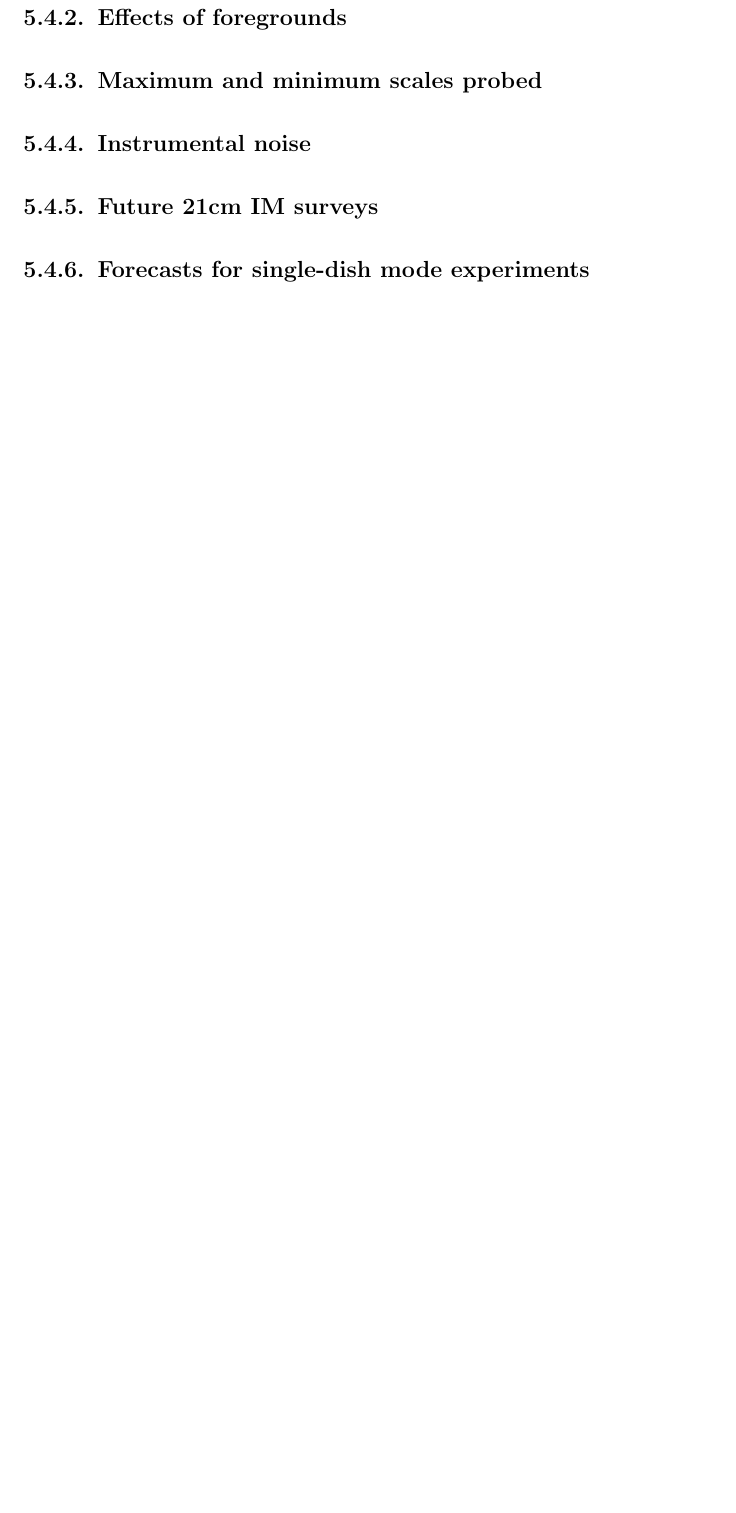
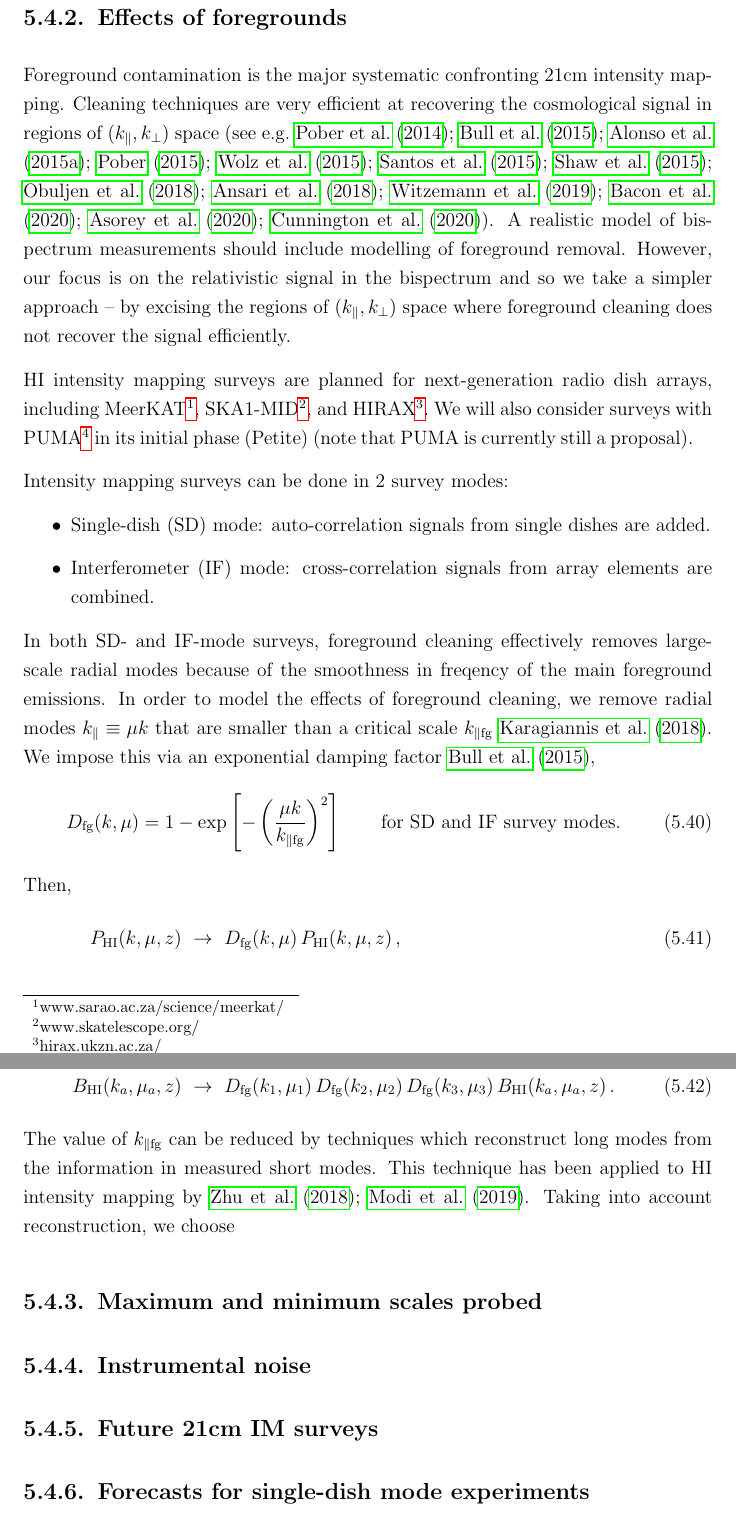
Before and after one commit to ElineMaaikedeWeerd/Thesis, a LaTeX thesis (thesis.tex, which reads tex/detectability.tex): part of page 42 of 148 before the commit and two parts of pages 43 and 44 of 151 after it, the two joined at a grey line, cut so that both start at the same text, the shorter picture padded with empty space. Compiled offline with pdfLaTeX.

Commit message:
filling in ska detect. bits

```diff
--- a/tex/detectability.tex
+++ b/tex/detectability.tex
@@ -248,21 +245,17 @@ There remains however a lensing deflection contribution $\nabla_{\perp a}\Delta\
 \end{itemize}}
 \vspace{0.2cm}
-\iffalse
-In Fourier space, the  HI bispectrum  at  tree level  is defined by
+%
+In Fourier space, the HI bispectrum at tree level is defined by,
 \begin{equation}
-\big\langle \Delta(z,\bm{k}_{1})\Delta(z,\bm{k}_{2})\Delta^{(2)}(z,\bm{k}_{3}) \big\rangle + \text{2 cp}=2 (2\pi)^3 B_{\rm HI}(z, \bm{k}_{1}, \bm{k}_{2}, \bm{k}_{3}) \delta^{\rm Dirac}\big(\bm{k}_{1}+ \bm{k}_{2}+ \bm{k}_{3} \big)\,, \label{e1.3}
+\left\langle \Delta(z,\ka)\Delta(z,\kb)\Delta^{(2)}(z,\kc) \right\rangle + \text{2 cp}=2 (2\pi)^3 B_{\hi}(z, \ka, \kb, \kc) \delta^\mathrm{Dirac}\left(\ka + \kb + \kc\right)\,, \label{e1.3}
 \end{equation}
-where cp denotes cyclic permutation. It follows that
-%and the factor 2 on the right is due to the convention that the total HI brightness contrast is $\Delta^{(1)}_{\rm HI}+ \Delta^{(2)}_{\rm HI}/2$.
+where cp denotes cyclic permutation. It follows that,
 \begin{equation}
-B_{\rm HI}(z, \bm{k}_{1}, \bm{k}_{2}, \bm{k}_{3}) = \mathcal{K}^{(1)}(z, \bm{k}_{1})\mathcal{K}^{(1)}(z, \bm{k}_{2})\mathcal{K}^{(2)}(z, \bm{k}_{1}, \bm{k}_{2}, \bm{k}_{3})P_{\rm m} (z, k_{1})P_{\rm m} (z, k_{2}) + \text{2 cp}\;, \label{e1.5}
+B_{\hi}(z, \ka,\kb,\kc) = \mathcal{K}^{(1)}(z, \ka)\mathcal{K}^{(1)}(z, \kb)\mathcal{K}^{(2)}(z, \ka,\kb,\kc)P_\mathrm{m} (z, k_{1})P_\mathrm{m}(z, k_{2}) + \text{2 cp}\,, \label{e1.5}
 \end{equation}
-where $P_{\rm m} $ is the linear matter power spectrum (computed using CLASS \cite{Blas:2011rf}).  From now on, we often drop the $z$ dependence for brevity.
-The  bispectrum kernels are as follows.
+where $P_\mathrm{m}$ is the linear matter power spectrum (computed using CLASS~\cite{Blas:2011rf}).  From now on, we often drop the $z$ dependence for brevity.
+The bispectrum kernels are as follows:
 \begin{itemize}
 \item
-{\bf Standard (Newtonian) kernels:}
+{\bfseries Standard (Newtonian) kernels:}
 \begin{align}
-\mathcal{K}^{(1)}_{\rm N}(\bm{k}_{a}) &= b_{1}+f\mu_{a}^{2}\,,  \label{e1.7} \\
-\mathcal{K}^{(2)}_{\rm N}(\bm{k}_{1}, \bm{k}_{2},{\bm{k}_3}) &= b_{1}F_{2}(\bm{k}_{1}, \bm{k}_{2}) + b_{2} + f\mu_{3}^{2}G_{2}(\bm{k}_{1}, \bm{k}_{2}) +{fZ_2}(\bm{k}_{1}, \bm{k}_{2})
-+ b_{s^{2}}S_{2}(\bm{k}_{1}, \bm{k}_{2})\,, \label{e1.8}
@@ -269,10 +265,6 @@ The  bispectrum kernels are as follows.
 \end{align}
-where $f$ is the linear matter growth rate, $\mu_a=\hat{\k}_a\cdot\n$ and the standard $F_2,G_2,Z_2,S_2$ kernels are given in \cite{Maartens:2019yhx}.
+where $f$ is the linear matter growth rate, $\mu_a=\hat{\k}_a\cdot\n$ and the standard $F_2,G_2,\cZ_2,S_2$ kernels are given in \cite{Maartens:2019yhx}.
 
 \item
-{\bf Leading-order relativistic kernels:}
+{\bfseries Leading-order relativistic kernels:}
 \begin{align}
-\mathcal{K}^{(1)}_{\mathrm{D}}(\bm{k}_{a}) &= \mathrm{i}\,\cH f A\,\frac{\mu_{a}}{k_{a}}\,, \label{e1.9} \\
-\mathcal{K}^{(2)}_{\mathrm{D}}(\bm{k}_{1},\bm{k}_{2},\bm{k}_{3}) &= \mathrm{i}\,\cH f \bigg\{
-A\,\frac{\mu_{3}}{k_{3}}G_{2}(\bm{k}_{1},\bm{k}_{2})
-+{\Big[b_1\big(A+f\big)+{b_1' \over \H} \Big]}\Big(\frac{\mu_{1}}{k_{1}} + \frac{\mu_{2}}{k_{2}}\Big)
@@ -279,20 +275,9 @@ A\,\frac{\mu_{3}}{k_{3}}G_{2}(\bm{k}_{1},\bm{k}_{2})
 \nonumber \\
-&  -\frac{3}{2}\Omega_{\rm m} \Big(\mu_{1}^{3}\frac{k_{1}}{k_{2}^{2}} + \mu_{2}^{3}\frac{k_{2}}{k_{1}^{2}}\Big)
-+{\Big[\frac{3}{2}\Omega_{\rm m} \big(1+f \big)+2f\big(A-2\big) \Big]}\mu_{1}\mu_{2}\Big(\frac{\mu_{1}}{k_{2}}+\frac{\mu_{2}}{k_{1}}\Big)
+& \left. -\frac{3}{2}\Omega_m \left(\mu_{1}^{3} \frac{k_{1}}{k_{2}^{2}} + \mu_{2}^{3}\frac{k_{2}}{k_{1}^{2}}\right)
++ \left[\frac{3}{2}\Omega_m \left(1+f \right)+2f\left(A-2\right) \right] \mu_{1}\mu_{2}\left(\frac{\mu_{1}}{k_{2}}+\frac{\mu_{2}}{k_{1}}\right) \right.
 \nonumber \\
-& +2f\,  {\hat{\bm{k}}_{1} \cdot \hat{\bm{k}}_2}\Big(\frac{\mu_{1}}{k_{1}} + \frac{\mu_{2}}{k_{2}}\Big)
--\frac{3\Omega_{\rm m} b_1}{2f}\Big(\mu_{1}\frac{k_{1}}{k_{2}^{2}} + \mu_{2}\frac{k_{2}}{k_{1}^{2}}\Big)\!  \bigg\}\,,\label{e1.10}
+& \left. + 2 f \,  {\hat{\bm{k}}_{1} \cdot \hat{\bm{k}}_2}\left(\frac{\mu_{1}}{k_{1}} + \frac{\mu_{2}}{k_{2}}\right)
+-\frac{3\Omega_m b_1}{2f} \left(\mu_{1}\frac{k_{1}}{k_{2}^{2}} + \mu_{2}\frac{k_{2}}{k_{1}^{2}}\right)\!  \right\}\,,\label{e1.10}
 \end{align}
-where $A$ is given by \eqref{eq:AcoeffTrel}. These follow from \eqref{dt1} and \eqref{e1.2}, and {agree with \cite{Maartens:2019yhx} when we impose \eqref{eq:AcoeffTrel}, \eqref{magb} and \eqref{magb2}}.
+where $A$ is given by~\eqref{eq:AcoeffTrel}. These follow from~\eqref{dt1} and \eqref{e1.2}, and {agree with~\cite{Maartens:2019yhx} when we impose~\eqref{eq:AcoeffTrel}, \eqref{magb} and~\eqref{magb2}}.
 \item
-{\bf Complex bispectrum:}\\
-From \eqref{e1.7}--\eqref{e1.10} we see that
-$B_{\rm HI}$ is complex: {the imaginary part is given purely by local relativistic corrections, while at leading order, i.e. neglecting relativistic terms of $O(\H^2/k^2)$, the real part is given purely by the standard Newtonian bispectrum:}
-\bea
-\mathrm{Re}\big(B_{\rm HI}\big) &= &B_{\rm N} = \mathcal{K}^{(1)}_{\rm N}(\bm{k}_{1})\mathcal{K}^{(1)}_{\rm N}(\bm{k}_{2})\mathcal{K}^{(2)}_{\rm N}(\bm{k}_{1}, \bm{k}_{2}, \bm{k}_{3})P_{\rm m} (k_{1})P_{\rm m} (k_{2}) + \text{2 cp}, \label{e1.14}\\
-{\mathrm{i \,Im}}\big(B_{\rm HI}\big) &=& B_{\rm D}= \bigg\{\bigg[\mathcal{K}^{(1)}_{\mathrm{N}}(\bm{k}_{1})\mathcal{K}^{(1)}_{\mathrm{D}}(\bm{k}_{2}) + \mathcal{K}^{(1)}_{\mathrm{D}}(\bm{k}_{1})\mathcal{K}^{(1)}_{\mathrm{N}}(\bm{k}_{2})\bigg]\mathcal{K}^{(2)}_{\mathrm{N}}(\bm{k}_{1},\bm{k}_{2},\bm{k}_{3})
-\label{e1.15}\\ \nonumber
-&&{}~~~~~~~~~~~~~ +\mathcal{K}^{(1)}_{\mathrm{N}}(\bm{k}_{1})\mathcal{K}^{(1)}_{\mathrm{N}}(\bm{k}_{2})\mathcal{K}^{(2)}_{\mathrm{D}}(\bm{k}_{1},\bm{k}_{2},\bm{k}_{3})\bigg\}P_{\rm m} (k_{1})P_{\rm m} (k_{2})+\text{2 cp}.
-\eea
-It is apparent that {$B_{\rm N} \sim P_{\rm m} ^2$ while $B_{\rm D} \sim {\rm i}\, (\H/k) P_{\rm m} ^2$.}
-Equation \eqref{e1.15} makes explicit the coupling of relativistic  and Newtonian terms in the bispectrum.
@@ -299,9 +294,59 @@ Equation \eqref{e1.15} makes explicit the coupling of relativistic  and Newtonia
 \end{itemize}
-\fi
+
 
 \subsection{Effects of foregrounds}
+%
+Foreground contamination is the major systematic confronting 21cm intensity mapping.
+Cleaning techniques are very efficient at recovering the cosmological signal in regions of $(k_\|,k_\perp)$ space (see e.g.~\cite{Pober:2013jna, Bull:2014rha, Alonso:2014dhk, Pober:2014lva, Wolz:2015sqa, Santos:2015gra, Shaw:2014khi, Obuljen:2017jiy, Ansari:2018ury, Witzemann:2018cdx, Bacon:2018dui, Asorey:2020mxs, Cunnington:2020mnn}). A realistic model of bispectrum measurements should include modelling of foreground removal. However, our focus is on the relativistic signal in the bispectrum and so we take a simpler approach -- by excising the regions of $(k_\|,k_\perp)$ space where foreground cleaning does not recover the signal efficiently.
 
+HI intensity mapping surveys are planned for next-generation radio dish arrays, including MeerKAT\footnote{www.sarao.ac.za/science/meerkat/}, SKA1-MID\footnote{{www.skatelescope.org/}}, and HIRAX\footnote{hirax.ukzn.ac.za/}. We will also consider surveys with
+PUMA\footnote{{www.puma.bnl.gov/}} in its initial phase (Petite) (note that PUMA is currently still a proposal).
 
+Intensity mapping surveys can be done in 2 survey modes:
+\begin{itemize}
+\item Single-dish (SD) mode: auto-correlation signals from single dishes are added.
+\item Interferometer (IF) mode: cross-correlation signals from array elements are combined.
+\end{itemize}
+In both SD- and IF-mode surveys, foreground cleaning effectively removes large-scale radial modes because of the smoothness in freqency of the main foreground emissions. In order to model the effects of foreground cleaning, we remove radial modes $k_\| \equiv \mu k$ that are smaller than a critical scale $k_{\| \fg}$~\cite{Karagiannis:2018jdt}.
+We impose this via an exponential damping factor~\cite{Bull:2014rha},
+\begin{equation}\label{eq:expdampfact}
+D_{\fg}(k,\mu) = 1 - \exp\left[-\left(\frac{\mu k}{k_{\| \fg}}\right)^2\right]\qquad \mbox{for SD and IF survey modes.}
+\end{equation}
+Then,
+\begin{align}
+P_{\hi}(k,\mu,z)  &~\to~ D_{\fg} (k,\mu)\,P_{\hi}(k,\mu,z) \,,\\
+B_{\hi}(k_a,\mu_a,z) & ~\to~ D_{\fg} (k_1,\mu_1)\,D_{\fg} (k_2,\mu_2)\,D_{\fg} (k_3,\mu_3)\,B_{\hi}(k_a,\mu_a,z)\,.
+\end{align}
+The value of $k_{\| \fg}$ can be reduced by techniques which reconstruct long modes from the information in measured short modes. This technique has been applied to HI intensity mapping by \cite{Zhu:2016esh,Modi:2019hnu}. Taking into account reconstruction, we choose
+
+\iffalse
+\be \label{kfgpar}
+k_{\| \rm fg} = 0.01 \,h\,{\rm Mpc}^{-1},
+\ee
+{but we will also consider an optimistic case, k$_{\| \rm fg} = 0.005 \,h\,{\rm Mpc}^{-1}$, that anticipates further developments of the reconstruction technique.}
+
+IF-mode surveys lose additional signal due to the fact that {interferometers are chromatic, i.e., a fixed physical baseline length probes different angular scales at different frequencies.} This causes smooth foregrounds to leak into high-$k_{\perp}$ modes \cite{Obuljen:2017jiy,Alonso:2017dgh,Ansari:2018ury}. The signal loss may be accounted for by excluding
+the region known as the foreground wedge \cite{Pober:2014lva, Pober:2013jna}:
+\begin{equation} \label{e2.19}
+\big|k_{\parallel}\big| > k_{\rm wedge}(z)\,k_{\perp} \qquad \mbox{for IF survey mode,}
+\end{equation}
+where $k_\perp=\sqrt{1-\mu^2}\,k$ and  $k_{\rm wedge}$ is modelled as
+\begin{equation}
+k_{\rm wedge}(z) = r(z)\cH(z) \sin{\big[0.61N_{\mathrm{w}}\,{\theta_{\rm b}(z)}\big]} \, . \label{e2.20}
+\end{equation}
+{The beam (defining the IF field of view) is given for a dish array by
+\be\label{thetab}
+\theta_{\rm b}(z) = 1.22 \,{\lambda(z) \over D_{\rm d}}\,,
+\ee
+where $\lambda(z)=\lambda_{21}(1+z)$ and $D_{\rm d}$ is the dish diameter.
+$N_{\mathrm{w}}$ is the number of primary beams away from the beam centre that contaminate the signal. The wedge effect is a technical problem that can be mitigated (and  in principle removed) by calibration of baselines \cite{Ghosh:2017woo}.}
+Following  \cite{Karagiannis:2019jjx}, we take
+\be
+N_{\mathrm{w}}= 0, 1, 3,
+\ee
+where 0 is the most optimistic possibility (wedge removed by calibration)  and 3 is a pessimistic case.
+
+\fi
 \subsection{Maximum and minimum scales probed}
 %
 
--- a/thesis.tex
+++ b/thesis.tex
@@ -173,6 +173,8 @@ parskip= half % vertical space instead of indentation for paragr
 \newcommand{\Q}{\mathcal{Q}}
 \newcommand{\F}{\mathcal{F}}
 \newcommand{\N}{\mathcal{N}}
+\newcommand{\cK}{\mathcal{K}}
+\newcommand{\cZ}{\mathcal{Z}}
 \renewcommand\i{\mathrm{i\,}}
 \newcommand{\pin}{\Phi_{\mathrm{in}}}
 \newcommand{\vpin}{\varphi_{\mathrm{in}}}
```
Also changed, not shown: tex/introgeneral.tex (+1 -0 lines), thesis.bbl, tex/detectability.tex (32 more changed lines), 23 other files.
